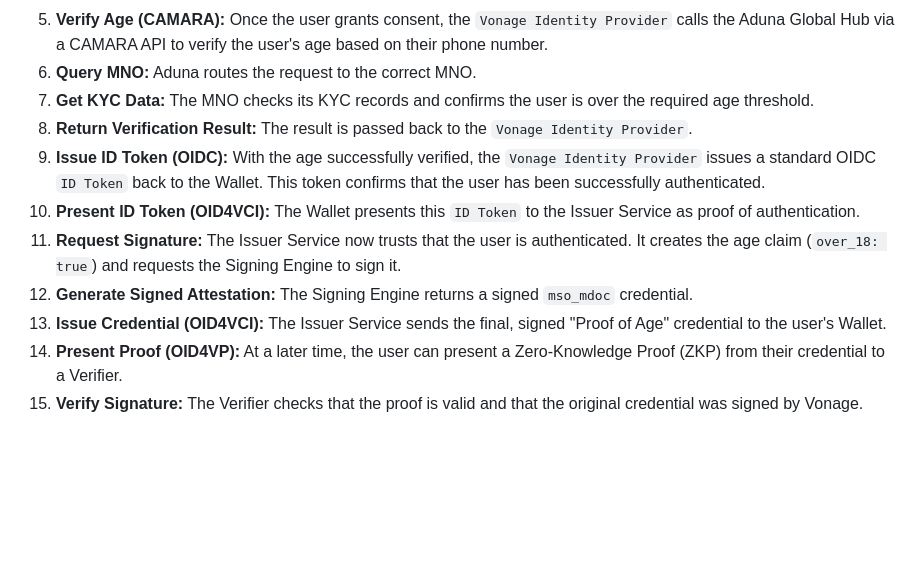
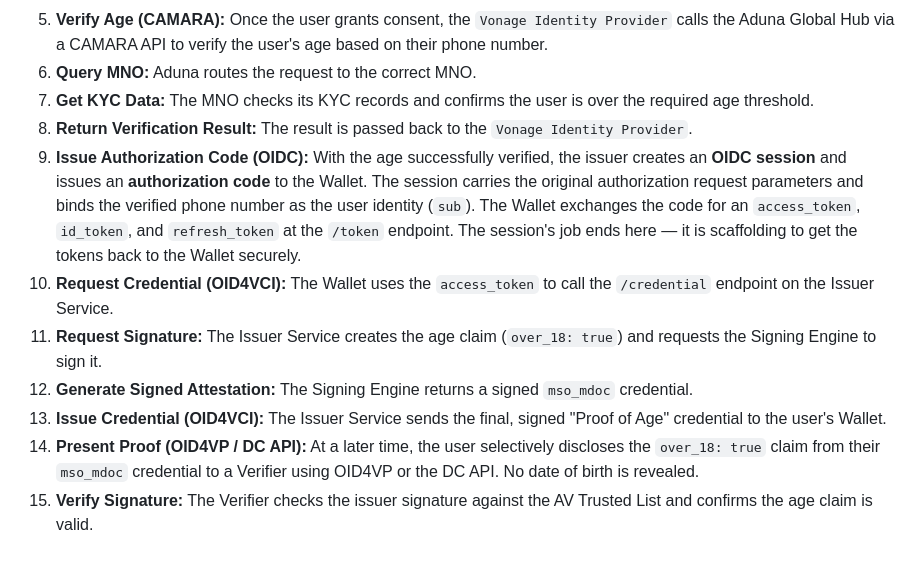
Before and after one commit to hope-vonage/eIDAS-age-verification-blueprint, a Markdown page: architecture.md, the part around one of its changes. GitHub-like rendering; blank space fills up the shorter version.

```diff
--- a/architecture.md
+++ b/architecture.md
@@ -76,10 +76,10 @@ sequenceDiagram
 6.  **Query MNO:** Aduna routes the request to the correct MNO.
 7.  **Get KYC Data:** The MNO checks its KYC records and confirms the user is over the required age threshold.
 8.  **Return Verification Result:** The result is passed back to the `Vonage Identity Provider`.
-9.  **Issue ID Token (OIDC):** With the age successfully verified, the `Vonage Identity Provider` issues a standard OIDC `ID Token` back to the Wallet. This token confirms that the user has been successfully authenticated.
-10. **Present ID Token (OID4VCI):** The Wallet presents this `ID Token` to the Issuer Service as proof of authentication.
-11. **Request Signature:** The Issuer Service now trusts that the user is authenticated. It creates the age claim (`over_18: true`) and requests the Signing Engine to sign it.
+9.  **Issue Authorization Code (OIDC):** With the age successfully verified, the issuer creates an **OIDC session** and issues an **authorization code** to the Wallet. The session carries the original authorization request parameters and binds the verified phone number as the user identity (`sub`). The Wallet exchanges the code for an `access_token`, `id_token`, and `refresh_token` at the `/token` endpoint. The session's job ends here — it is scaffolding to get the tokens back to the Wallet securely.
+10. **Request Credential (OID4VCI):** The Wallet uses the `access_token` to call the `/credential` endpoint on the Issuer Service.
+11. **Request Signature:** The Issuer Service creates the age claim (`over_18: true`) and requests the Signing Engine to sign it.
 12. **Generate Signed Attestation:** The Signing Engine returns a signed `mso_mdoc` credential.
 13. **Issue Credential (OID4VCI):** The Issuer Service sends the final, signed "Proof of Age" credential to the user's Wallet.
-14. **Present Proof (OID4VP):** At a later time, the user can present a Zero-Knowledge Proof (ZKP) from their credential to a Verifier.
-15. **Verify Signature:** The Verifier checks that the proof is valid and that the original credential was signed by Vonage.
+14. **Present Proof (OID4VP / DC API):** At a later time, the user selectively discloses the `over_18: true` claim from their `mso_mdoc` credential to a Verifier using OID4VP or the DC API. No date of birth is revealed.
+15. **Verify Signature:** The Verifier checks the issuer signature against the AV Trusted List and confirms the age claim is valid.
```
Also changed, not shown: other parts of architecture.md (+1 -1 lines), README.md (+11 -6 lines).
